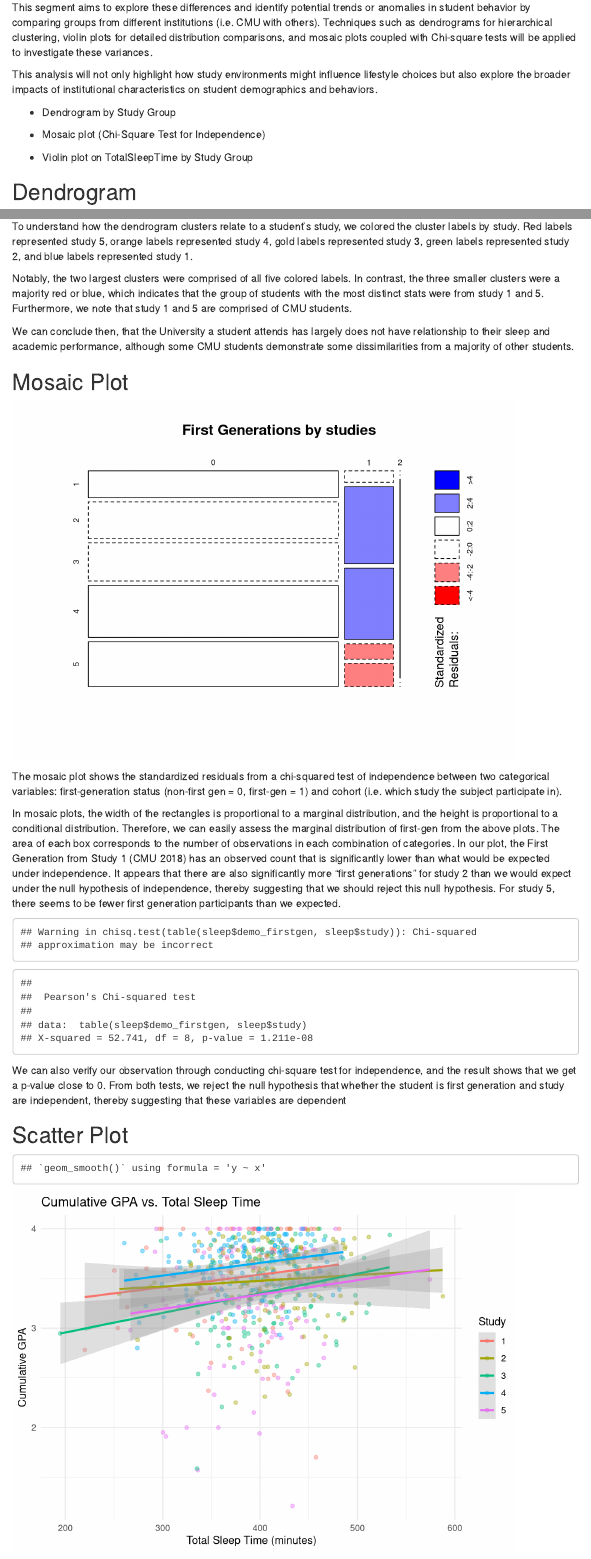
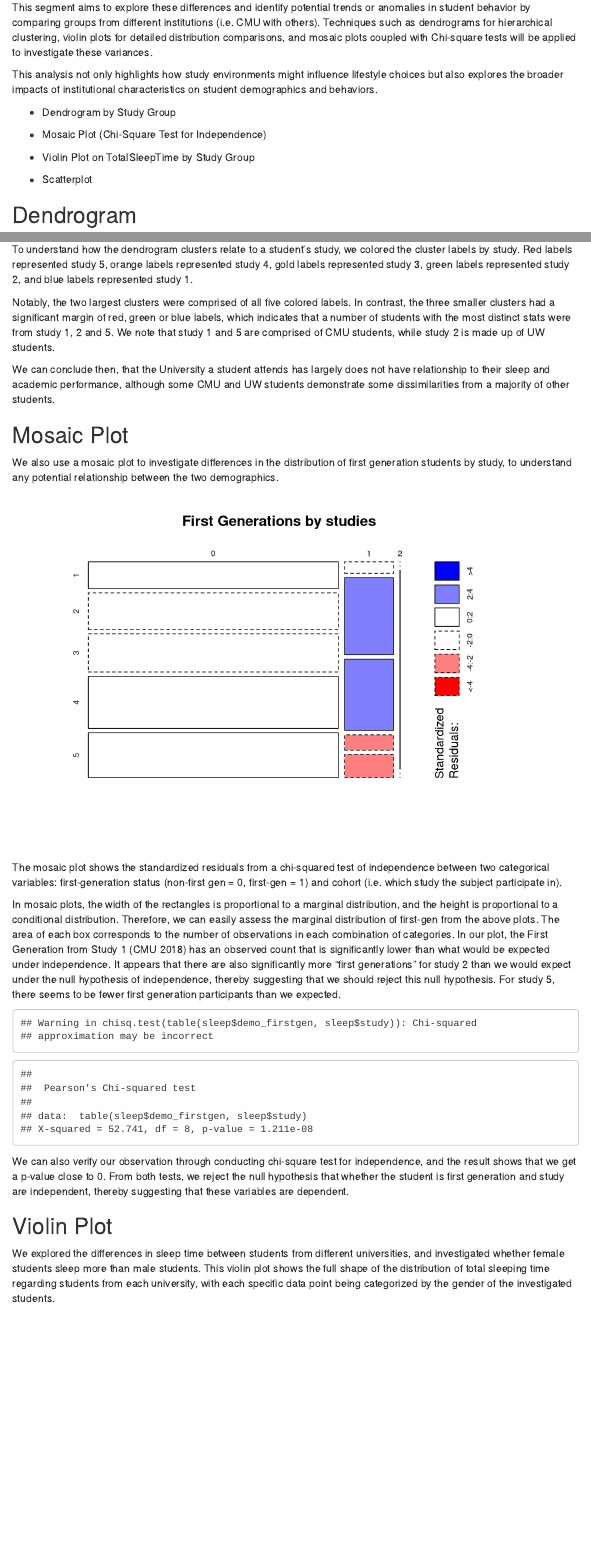
Before and after one commit to vhuai/36315, an R Markdown document (finalproject.Rmd): the page in a window 1100 px wide, from 11010 px down, and a second part further down, joined at a grey line. Rendered offline with R 4.5, knitr and Pandoc, with nearby package versions; some code elsewhere in the file could not run offline; menus at the side of the page are left out.

Commit message:
official final addition

````diff
--- a/finalproject.Rmd
+++ b/finalproject.Rmd
@@ -441,13 +441,15 @@ Preliminary data suggests there might be differences in student lifestyles, such
 
 This segment aims to explore these differences and identify potential trends or anomalies in student behavior by comparing groups from different institutions (i.e. CMU with others). Techniques such as dendrograms for hierarchical clustering, violin plots for detailed distribution comparisons, and mosaic plots coupled with Chi-square tests will be applied to investigate these variances.
 
-This analysis will not only highlight how study environments might influence lifestyle choices but also explore the broader impacts of institutional characteristics on student demographics and behaviors.
+This analysis not only highlights how study environments might influence lifestyle choices but also explores the broader impacts of institutional characteristics on student demographics and behaviors.
 
 - Dendrogram by Study Group
 
-- Mosaic plot (Chi-Square Test for Independence)
+- Mosaic Plot (Chi-Square Test for Independence)
 
-- Violin plot on TotalSleepTime by Study Group
+- Violin Plot on TotalSleepTime by Study Group
+
+- Scatterplot
 
 ## Dendrogram
 
@@ -481,11 +483,13 @@ We created a dendrogram with complete linkage based purely on the students' slee
 
 To understand how the dendrogram clusters relate to a student's study, we colored the cluster labels by study. Red labels represented study 5, orange labels represented study 4, gold labels represented study 3, green labels represented study 2, and blue labels represented study 1.
 
-Notably, the two largest clusters were comprised of all five colored labels. In contrast, the three smaller clusters were a majority red or blue, which indicates that the group of students with the most distinct stats were from study 1 and 5. Furthermore, we note that study 1 and 5 are comprised of CMU students.
+Notably, the two largest clusters were comprised of all five colored labels. In contrast, the three smaller clusters had a significant margin of red, green or blue labels, which indicates that a number of students with the most distinct stats were from study 1, 2 and 5. We note that study 1 and 5 are comprised of CMU students, while study 2 is made up of UW students.
 
-We can conclude then, that the University a student attends has largely does not have relationship to their sleep and academic performance, although some CMU students demonstrate some dissimilarities from a majority of other students.
+We can conclude then, that the University a student attends has largely does not have relationship to their sleep and academic performance, although some CMU and UW students demonstrate some dissimilarities from a majority of other students.
 
 ## Mosaic Plot
+
+We also use a mosaic plot to investigate differences in the distribution of first generation students by study, to understand any potential relationship between the two demographics.
 
 ```{r, warning = FALSE}
 
@@ -504,18 +508,4 @@ chisq.test(table(sleep$demo_firstgen, sleep$study))
 
 ```
 
-We can also verify our observation through conducting chi-square test for independence, and the result shows that we get a p-value close to 0. From both tests, we reject the null hypothesis that whether the student is first generation and study are independent, thereby suggesting that these variables are dependent
-
-## Scatter Plot
-
-```{r}
-
-sleep %>%
-  ggplot(aes(x = TotalSleepTime, y = cum_gpa)) +
-  labs(title = "Cumulative GPA vs. Total Sleep Time",
-       y = "Cumulative GPA",
-       x = "Total Sleep Time (minutes)",
-       color = "Study") +
-  geom_point(aes(color = as.factor(study)), alpha = 0.4) +
-  geom_smooth(method = "lm", aes(group = as.factor(study), color = as.factor(study)), alpha = 0.3) +
-  theme_minimal()
+We can also verify our observation through conducting chi-square test for independence, and the result shows that we get a p-value close to 0. From both tests, we reject the null hypothesis that whether the student is first generation and study are independent, thereby suggesting that these variables are dependent.
````
Also changed, not shown: finalproject.Rmd (40 more changed lines).
